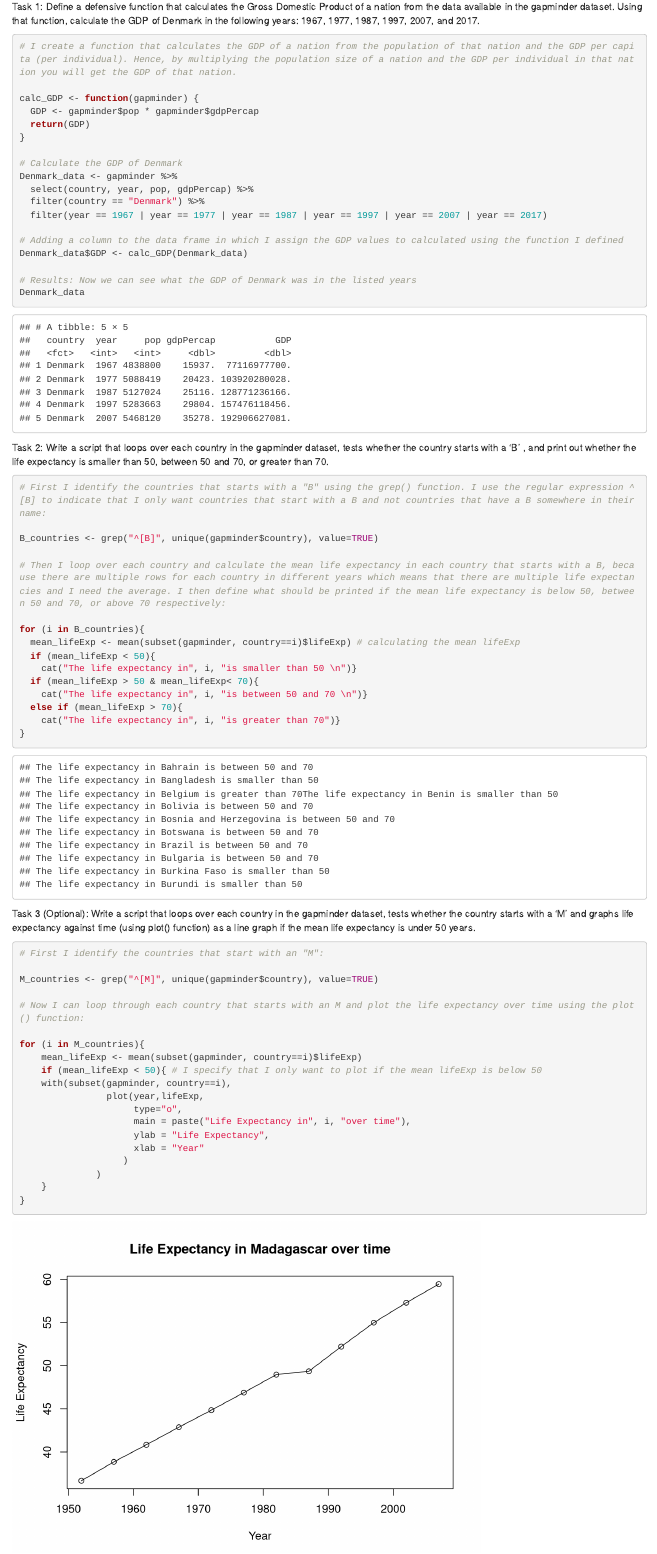
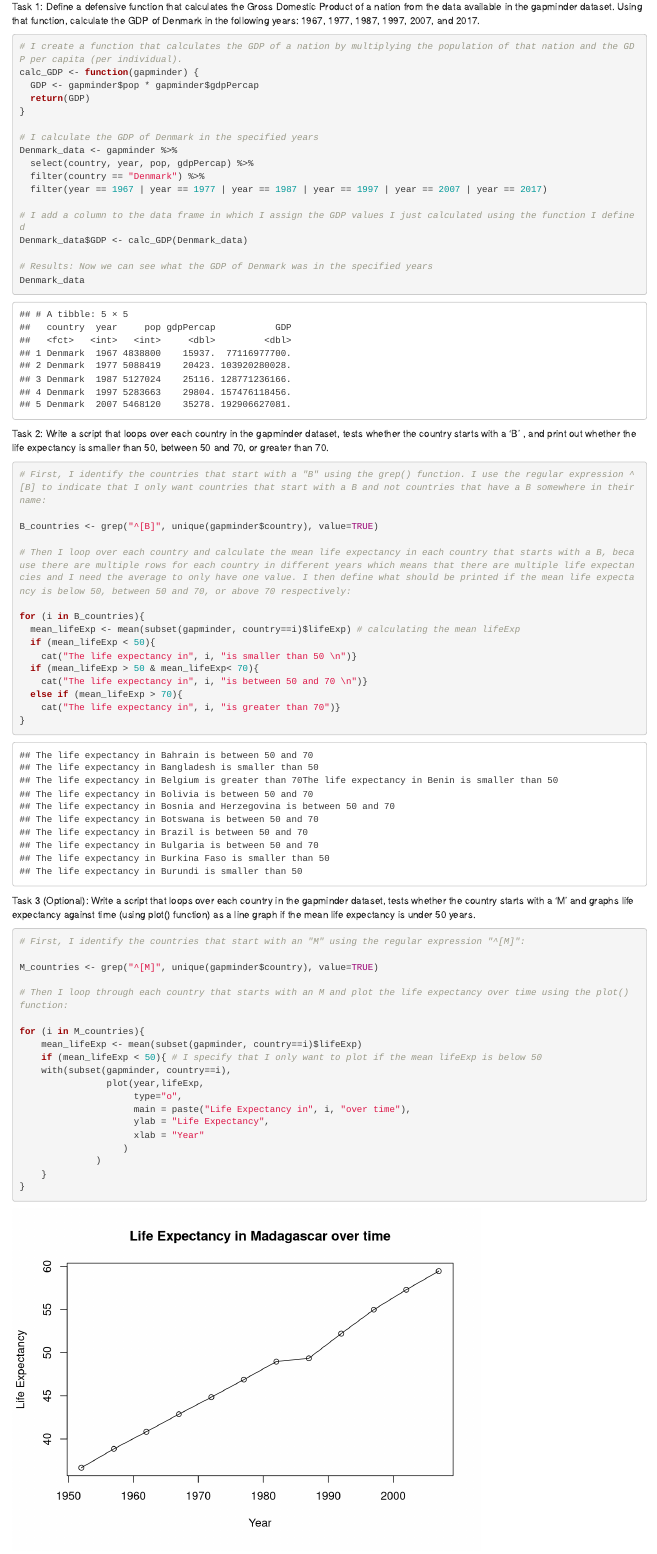
Before and after one commit to Digital-Methods-HASS/au617836_Ditmer_Sofie, an R Markdown document (Homework_week6.Rmd): the page in a window 1100 px wide, from 210 px down. Rendered offline with R 4.5, knitr and Pandoc, with nearby package versions; the gapminder table comes from the copy in Python's plotly package.

Commit message:
Add files via upload

````diff
--- a/Homework_week6.Rmd
+++ b/Homework_week6.Rmd
@@ -17,33 +17,32 @@ pacman::p_load(tidyverse, gapminder, dplyr)
 Task 1: Define a defensive function that calculates the Gross Domestic Product of a nation from the data available in the gapminder dataset. Using that function, calculate the GDP of Denmark in the following years: 1967, 1977, 1987, 1997, 2007, and 2017.
 
 ```{r}
-# I create a function that calculates the GDP of a nation from the population of that nation and the GDP per capita (per individual). Hence, by multiplying the population size of a nation and the GDP per individual in that nation you will get the GDP of that nation.
-
+# I create a function that calculates the GDP of a nation by multiplying the population of that nation and the GDP per capita (per individual).
 calc_GDP <- function(gapminder) {
   GDP <- gapminder$pop * gapminder$gdpPercap
   return(GDP)
 }
 
-# Calculate the GDP of Denmark
+# I calculate the GDP of Denmark in the specified years
 Denmark_data <- gapminder %>%
   select(country, year, pop, gdpPercap) %>%
   filter(country == "Denmark") %>%
   filter(year == 1967 | year == 1977 | year == 1987 | year == 1997 | year == 2007 | year == 2017)
 
-# Adding a column to the data frame in which I assign the GDP values to calculated using the function I defined
+# I add a column to the data frame in which I assign the GDP values I just calculated using the function I defined
 Denmark_data$GDP <- calc_GDP(Denmark_data)
 
-# Results: Now we can see what the GDP of Denmark was in the listed years
+# Results: Now we can see what the GDP of Denmark was in the specified years
 Denmark_data
 ```
 
 Task 2: Write a script that loops over each country in the gapminder dataset, tests whether the country starts with a ‘B’ , and print out whether the life expectancy is smaller than 50, between 50 and 70, or greater than 70.
 ```{r}
-# First I identify the countries that starts with a "B" using the grep() function. I use the regular expression ^[B] to indicate that I only want countries that start with a B and not countries that have a B somewhere in their name:
+# First, I identify the countries that start with a "B" using the grep() function. I use the regular expression ^[B] to indicate that I only want countries that start with a B and not countries that have a B somewhere in their name:
 
 B_countries <- grep("^[B]", unique(gapminder$country), value=TRUE)
 
-# Then I loop over each country and calculate the mean life expectancy in each country that starts with a B, because there are multiple rows for each country in different years which means that there are multiple life expectancies and I need the average. I then define what should be printed if the mean life expectancy is below 50, between 50 and 70, or above 70 respectively:
+# Then I loop over each country and calculate the mean life expectancy in each country that starts with a B, because there are multiple rows for each country in different years which means that there are multiple life expectancies and I need the average to only have one value. I then define what should be printed if the mean life expectancy is below 50, between 50 and 70, or above 70 respectively:
 
 for (i in B_countries){
   mean_lifeExp <- mean(subset(gapminder, country==i)$lifeExp) # calculating the mean lifeExp
@@ -54,15 +53,16 @@ for (i in B_countries){
   else if (mean_lifeExp > 70){
     cat("The life expectancy in", i, "is greater than 70")}
 }
+
 ```
 
 Task 3 (Optional): Write a script that loops over each country in the gapminder dataset, tests whether the country starts with a ‘M’ and graphs life expectancy against time (using plot() function) as a line graph if the mean life expectancy is under 50 years.
 ```{r}
-# First I identify the countries that start with an "M":
+# First, I identify the countries that start with an "M" using the regular expression "^[M]":
 
 M_countries <- grep("^[M]", unique(gapminder$country), value=TRUE)
 
-# Now I can loop through each country that starts with an M and plot the life expectancy over time using the plot() function:
+# Then I loop through each country that starts with an M and plot the life expectancy over time using the plot() function:
 
 for (i in M_countries){
     mean_lifeExp <- mean(subset(gapminder, country==i)$lifeExp)
````
Also changed, not shown: Homework_week6.html.
